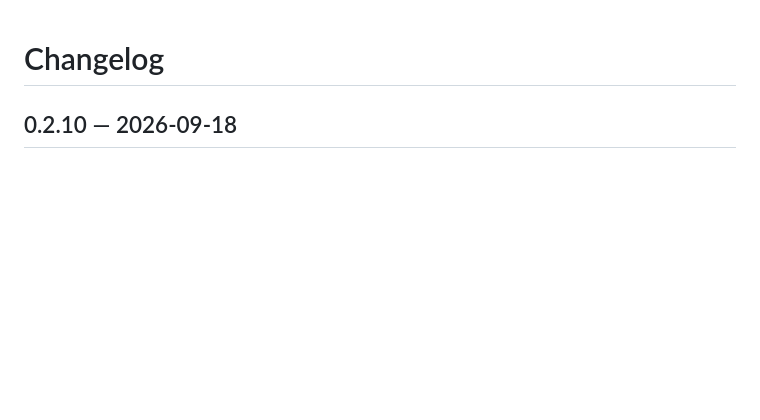
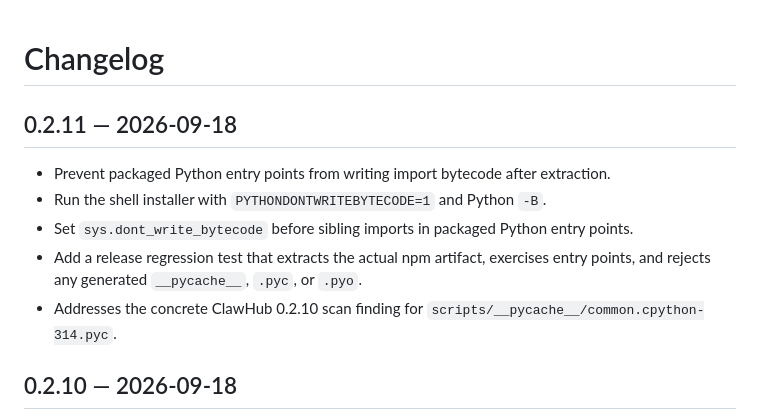
Before and after one commit to liseman/openclaw-louter, a Markdown page: CHANGELOG.md, the part around the change. GitHub-like rendering; blank space fills up the shorter version.

Commit message:
Document 0.2.11

```diff
--- a/CHANGELOG.md
+++ b/CHANGELOG.md
@@ -1,4 +1,12 @@
 # Changelog
+
+## 0.2.11 — 2026-09-18
+
+- Prevent packaged Python entry points from writing import bytecode after extraction.
+- Run the shell installer with `PYTHONDONTWRITEBYTECODE=1` and Python `-B`.
+- Set `sys.dont_write_bytecode` before sibling imports in packaged Python entry points.
+- Add a release regression test that extracts the actual npm artifact, exercises entry points, and rejects any generated `__pycache__`, `.pyc`, or `.pyo`.
+- Addresses the concrete ClawHub 0.2.10 scan finding for `scripts/__pycache__/common.cpython-314.pyc`.
 
 ## 0.2.10 — 2026-09-18
 
```
